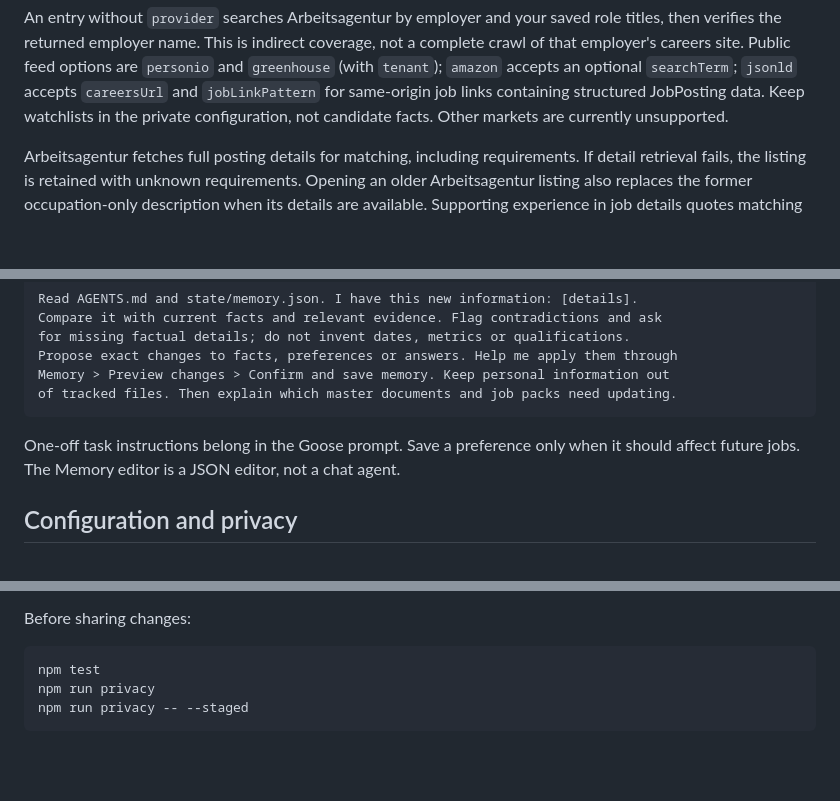
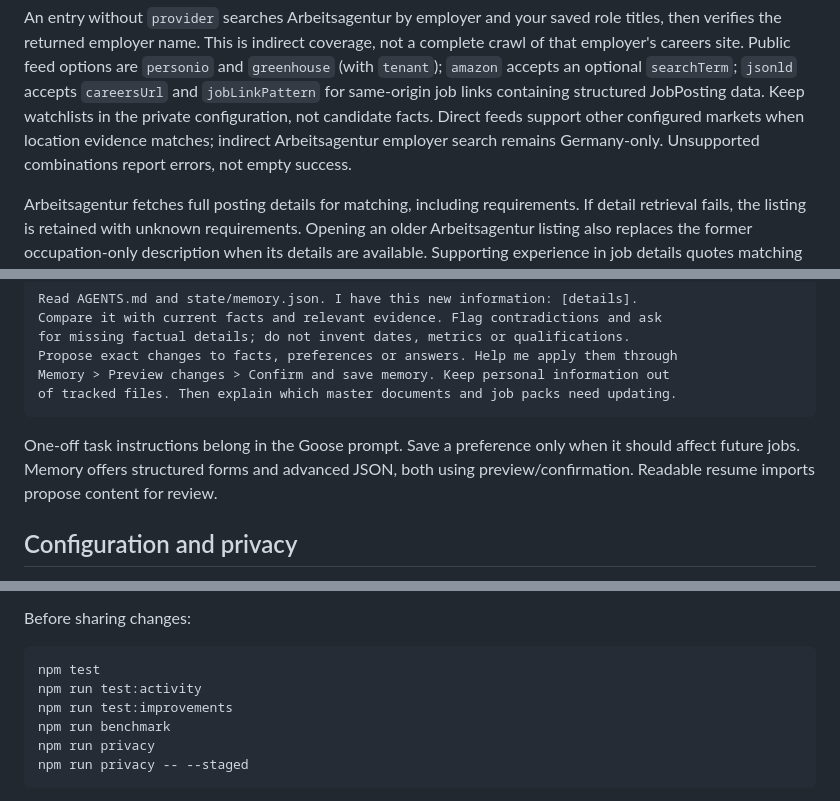
Before and after one commit to basit3000/job-scout, a Markdown page: README.md, 3 parts joined by grey strips. Rendered like a GitHub page; blank space fills up the shorter version.

````diff
--- a/README.md
+++ b/README.md
@@ -112,7 +132,9 @@ not a complete crawl of that employer's careers site. Public feed options are
 `personio` and `greenhouse` (with `tenant`); `amazon` accepts an optional
 `searchTerm`; `jsonld` accepts `careersUrl` and `jobLinkPattern` for same-origin
 job links containing structured JobPosting data. Keep watchlists in the private
-configuration, not candidate facts. Other markets are currently unsupported.
+configuration, not candidate facts. Direct feeds support other configured markets
+when location evidence matches; indirect Arbeitsagentur employer search remains
+Germany-only. Unsupported combinations report errors, not empty success.
 
 Arbeitsagentur fetches full posting details for matching, including requirements.
 If detail retrieval fails, the listing is retained with unknown requirements.
@@ -196,7 +218,8 @@ of tracked files. Then explain which master documents and job packs need updatin
 ```
 
 One-off task instructions belong in the Goose prompt. Save a preference only when
-it should affect future jobs. The Memory editor is a JSON editor, not a chat agent.
+it should affect future jobs. Memory offers structured forms and advanced JSON,
+both using preview/confirmation. Readable resume imports propose content for review.
 
 ## Configuration and privacy
 
@@ -224,6 +247,9 @@ Before sharing changes:
 
 ```bash
 npm test
+npm run test:activity
+npm run test:improvements
+npm run benchmark
 npm run privacy
 npm run privacy -- --staged
 ```
````
Also changed, not shown: other parts of README.md (+22 -2 lines), docs/demo.md (added, +33 -0 lines), docs/implementation-progress.md (added, +118 -0 lines), docs/upgrading.md (+18 -0 lines), docs/screenshots/discovery.png (added), docs/screenshots/document-edit.png (added), docs/screenshots/email.png (added), docs/screenshots/memory.png (added), 4 other files.
